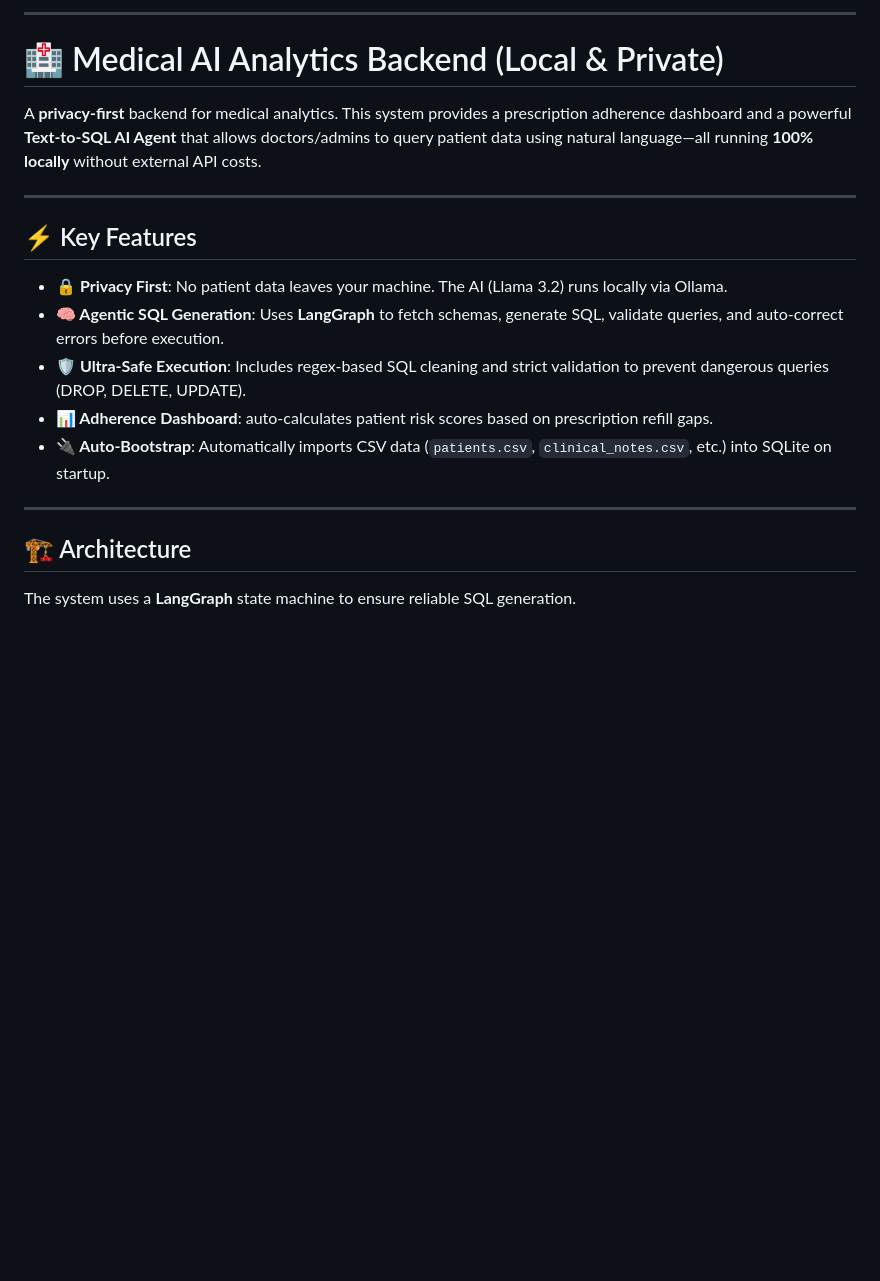
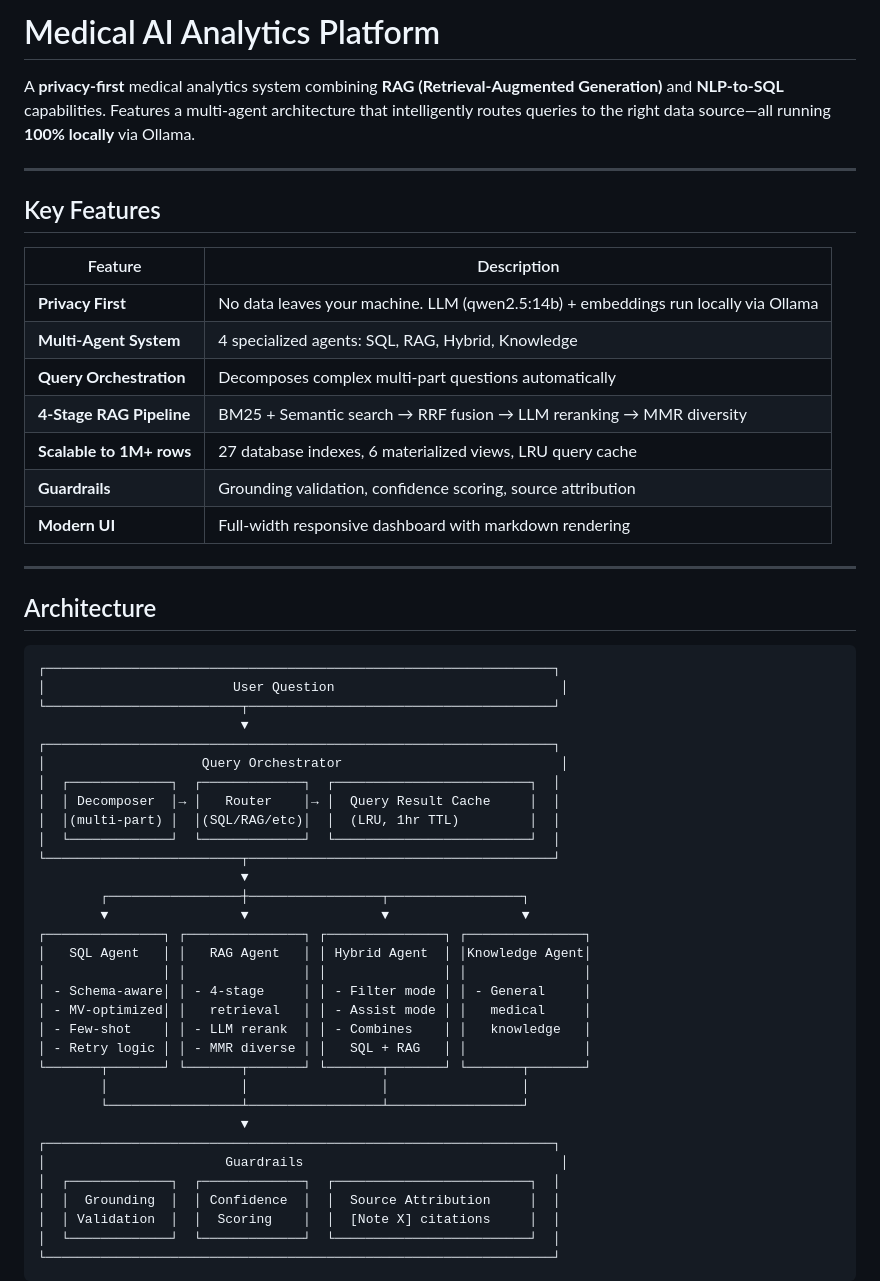
Before and after one commit to jarharsh1/Medical-Chatbot-using-RAG-and-NLP2SqL, a Markdown page: README.md, the part around one of its changes. GitHub-like rendering; blank space fills up the shorter version.

````diff
--- a/README.md
+++ b/README.md
@@ -1,22 +1,57 @@
----
+# Medical AI Analytics Platform
 
-# 🏥 Medical AI Analytics Backend (Local & Private)
-
-A **privacy-first** backend for medical analytics. This system provides a prescription adherence dashboard and a powerful **Text-to-SQL AI Agent** that allows doctors/admins to query patient data using natural language—all running **100% locally** without external API costs.
+A **privacy-first** medical analytics system combining **RAG (Retrieval-Augmented Generation)** and **NLP-to-SQL** capabilities. Features a multi-agent architecture that intelligently routes queries to the right data source—all running **100% locally** via Ollama.
 
 ---
 
-## ⚡ Key Features
+## Key Features
 
-* **🔒 Privacy First**: No patient data leaves your machine. The AI (Llama 3.2) runs locally via Ollama.
-* **🧠 Agentic SQL Generation**: Uses **LangGraph** to fetch schemas, generate SQL, validate queries, and auto-correct errors before execution.
-* **🛡️ Ultra-Safe Execution**: Includes regex-based SQL cleaning and strict validation to prevent dangerous queries (DROP, DELETE, UPDATE).
-* **📊 Adherence Dashboard**: auto-calculates patient risk scores based on prescription refill gaps.
-* **🔌 Auto-Bootstrap**: Automatically imports CSV data (`patients.csv`, `clinical_notes.csv`, etc.) into SQLite on startup.
+| Feature | Description |
+|---------|-------------|
+| **Privacy First** | No data leaves your machine. LLM (qwen2.5:14b) + embeddings run locally via Ollama |
+| **Multi-Agent System** | 4 specialized agents: SQL, RAG, Hybrid, Knowledge |
+| **Query Orchestration** | Decomposes complex multi-part questions automatically |
+| **4-Stage RAG Pipeline** | BM25 + Semantic search → RRF fusion → LLM reranking → MMR diversity |
+| **Scalable to 1M+ rows** | 27 database indexes, 6 materialized views, LRU query cache |
+| **Guardrails** | Grounding validation, confidence scoring, source attribution |
+| **Modern UI** | Full-width responsive dashboard with markdown rendering |
 
 ---
 
-## 🏗️ Architecture
+## Architecture
 
-The system uses a **LangGraph** state machine to ensure reliable SQL generation.
+```
+┌─────────────────────────────────────────────────────────────────┐
+│                        User Question                             │
+└─────────────────────────┬───────────────────────────────────────┘
+                          ▼
+┌─────────────────────────────────────────────────────────────────┐
+│                    Query Orchestrator                            │
+│  ┌─────────────┐  ┌─────────────┐  ┌─────────────────────────┐  │
+│  │ Decomposer  │→ │   Router    │→ │  Query Result Cache     │  │
+│  │(multi-part) │  │(SQL/RAG/etc)│  │  (LRU, 1hr TTL)         │  │
+│  └─────────────┘  └─────────────┘  └─────────────────────────┘  │
+└─────────────────────────┬───────────────────────────────────────┘
+                          ▼
+        ┌─────────────────┼─────────────────┬─────────────────┐
+        ▼                 ▼                 ▼                 ▼
+┌───────────────┐ ┌───────────────┐ ┌───────────────┐ ┌───────────────┐
+│   SQL Agent   │ │   RAG Agent   │ │ Hybrid Agent  │ │Knowledge Agent│
+│               │ │               │ │               │ │               │
+│ - Schema-aware│ │ - 4-stage     │ │ - Filter mode │ │ - General     │
+│ - MV-optimized│ │   retrieval   │ │ - Assist mode │ │   medical     │
+│ - Few-shot    │ │ - LLM rerank  │ │ - Combines    │ │   knowledge   │
+│ - Retry logic │ │ - MMR diverse │ │   SQL + RAG   │ │               │
+└───────┬───────┘ └───────┬───────┘ └───────┬───────┘ └───────┬───────┘
+        │                 │                 │                 │
+        └─────────────────┴─────────────────┴─────────────────┘
+                          ▼
+┌─────────────────────────────────────────────────────────────────┐
+│                       Guardrails                                 │
+│  ┌─────────────┐  ┌─────────────┐  ┌─────────────────────────┐  │
+│  │  Grounding  │  │ Confidence  │  │  Source Attribution     │  │
+│  │ Validation  │  │  Scoring    │  │  [Note X] citations     │  │
+│  └─────────────┘  └─────────────┘  └─────────────────────────┘  │
+└─────────────────────────────────────────────────────────────────┘
+```
 
````
Also changed, not shown: other parts of README.md (+109 -93 lines).
